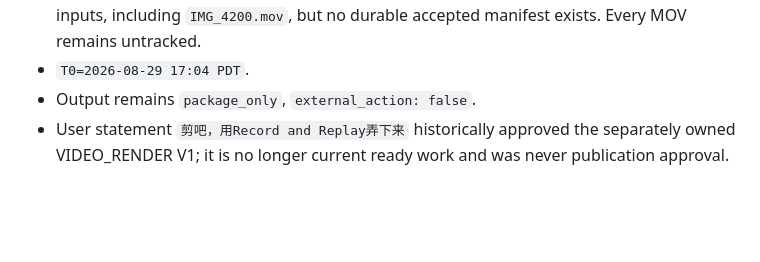
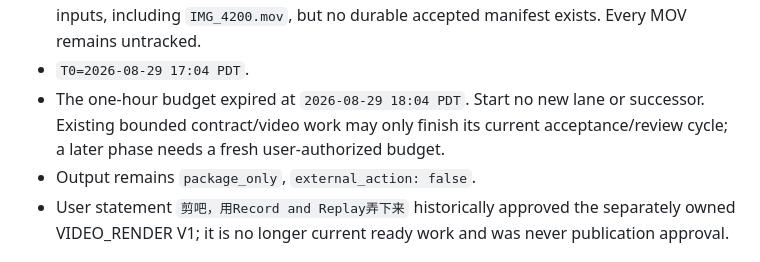
Before and after one commit to myz1912/hackathon, a Markdown page: docs/loop/handoff.md, the part around one of its changes. Rendered like a GitHub page; blank space fills up the shorter version.

```diff
--- a/docs/loop/handoff.md
+++ b/docs/loop/handoff.md
@@ -22,6 +31,9 @@
   user-original inputs, including `IMG_4200.mov`, but no durable accepted
   manifest exists. Every MOV remains untracked.
 - `T0=2026-08-29 17:04 PDT`.
+- The one-hour budget expired at `2026-08-29 18:04 PDT`. Start no new lane or
+  successor. Existing bounded contract/video work may only finish its current
+  acceptance/review cycle; a later phase needs a fresh user-authorized budget.
 - Output remains `package_only`, `external_action: false`.
 - User statement `剪吧，用Record and Replay弄下来` historically approved the
   separately owned VIDEO_RENDER V1; it is no longer current ready work and was
```
Also changed, not shown: other parts of docs/loop/handoff.md (+29 -12 lines), docs/loop/tracker.md (+32 -19 lines).
